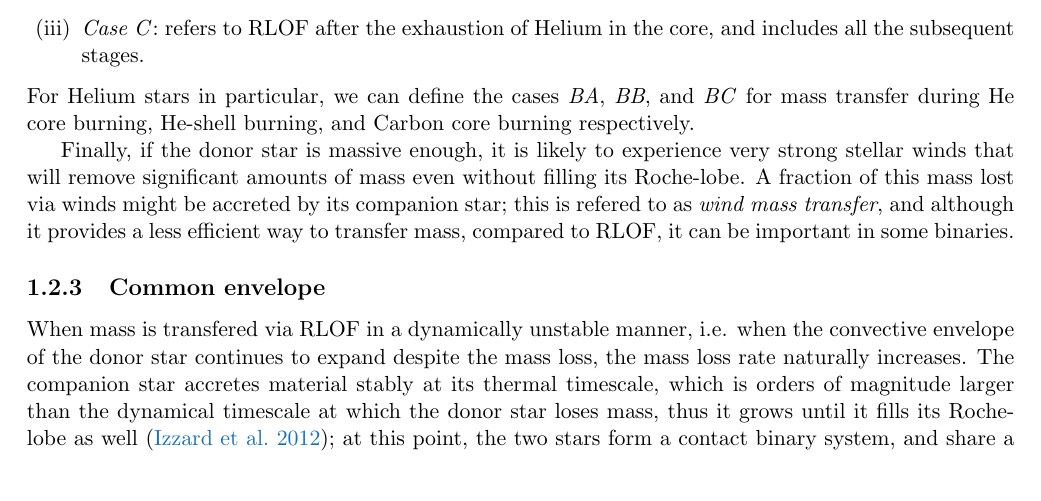
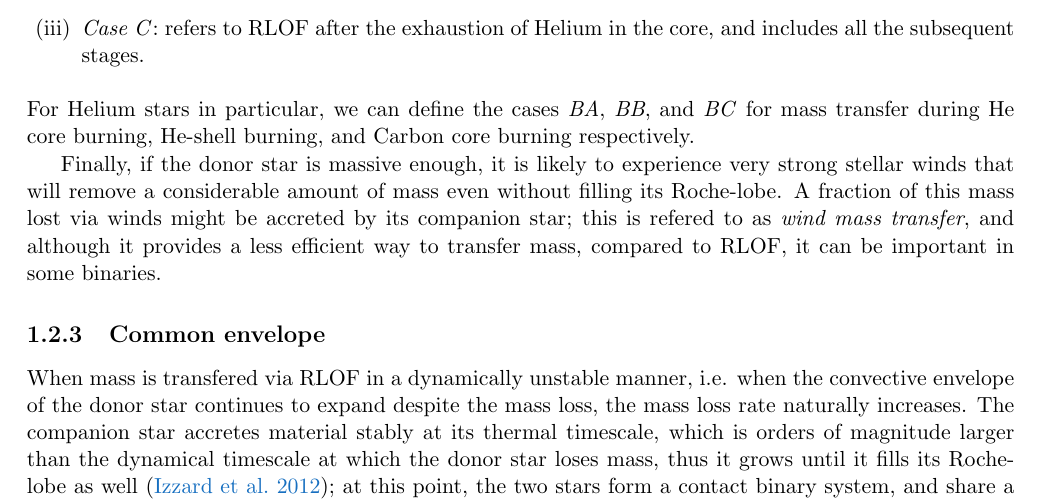
Before and after one commit to schanlar/MSc-Thesis, a LaTeX thesis (main/thesis_msc.tex, which reads chapters/chapter1/chapter1.tex): part of page 24 of 37, cut so that both start at the same text. Compiled offline with pdfLaTeX.

Commit message:
CE section modified

```diff
--- a/chapters/chapter1/chapter1.tex
+++ b/chapters/chapter1/chapter1.tex
@@ -183,7 +183,7 @@
 				\end{enumerate}
 				For Helium stars in particular, we can define the cases \emph{BA}, \emph{BB}, and \emph{BC} for mass transfer during He core burning, He-shell burning, and Carbon core burning respectively.
 
-				Finally, if the donor star is massive enough, it is likely to experience very strong stellar winds that will remove significant amounts of mass even without filling its Roche-lobe. A fraction of this mass lost via winds might be accreted by its companion star; this is refered to as \emph{wind mass transfer}, and although it provides a less efficient way to transfer mass, compared to RLOF, it can be important in some binaries.
+				Finally, if the donor star is massive enough, it is likely to experience very strong stellar winds that will remove a considerable amount of mass even without filling its Roche-lobe. A fraction of this mass lost via winds might be accreted by its companion star; this is refered to as \emph{wind mass transfer}, and although it provides a less efficient way to transfer mass, compared to RLOF, it can be important in some binaries.
 
 			\subsection{Common envelope}
 
```
